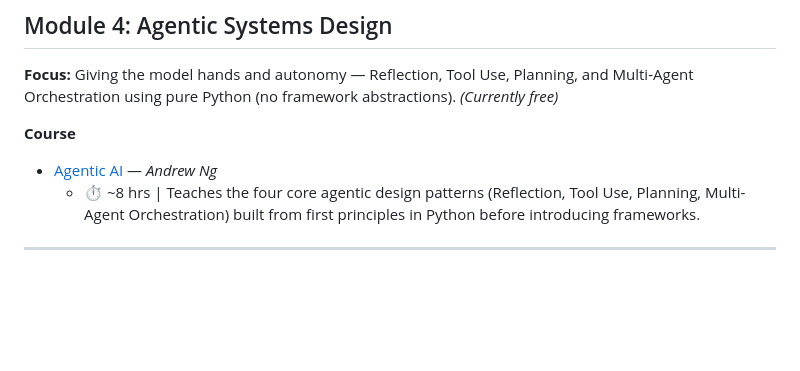
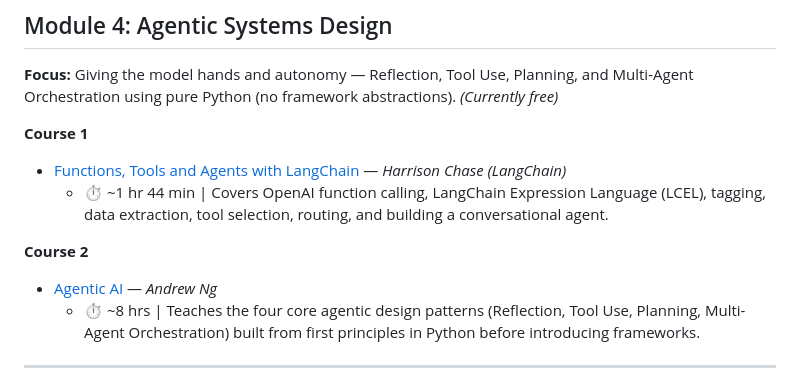
Before and after one commit to nealrichter/research, a Markdown page: mini_llm_learning_plan.md, the part around the change. GitHub-like rendering; blank space fills up the shorter version.

Commit message:
update module 4

```diff
--- a/mini_llm_learning_plan.md
+++ b/mini_llm_learning_plan.md
@@ -74,7 +74,11 @@
 
 **Focus:** Giving the model hands and autonomy — Reflection, Tool Use, Planning, and Multi-Agent Orchestration using pure Python (no framework abstractions). *(Currently free)*
 
-**Course**
+**Course 1**
+- [Functions, Tools and Agents with LangChain](https://www.deeplearning.ai/short-courses/functions-tools-agents-langchain/) — *Harrison Chase (LangChain)*
+  - ⏱ ~1 hr 44 min | Covers OpenAI function calling, LangChain Expression Language (LCEL), tagging, data extraction, tool selection, routing, and building a conversational agent.
+
+**Course 2**
 - [Agentic AI](https://www.deeplearning.ai/short-courses/agentic-ai/) — *Andrew Ng*
   - ⏱ ~8 hrs | Teaches the four core agentic design patterns (Reflection, Tool Use, Planning, Multi-Agent Orchestration) built from first principles in Python before introducing frameworks.
 
```
